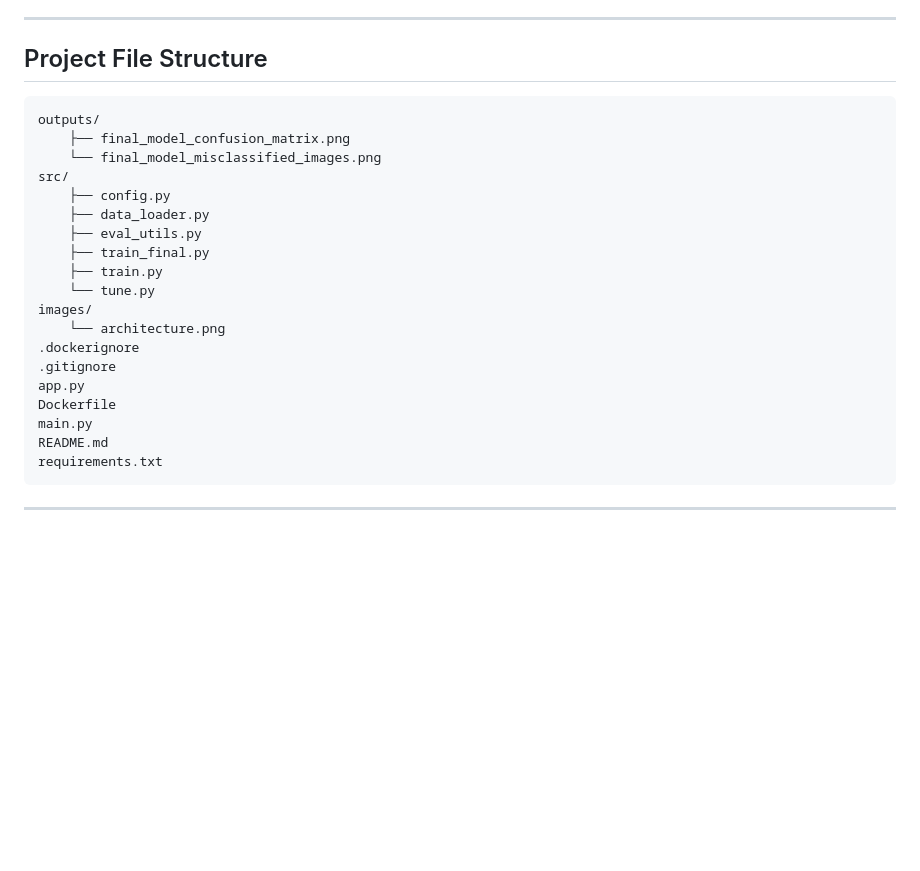
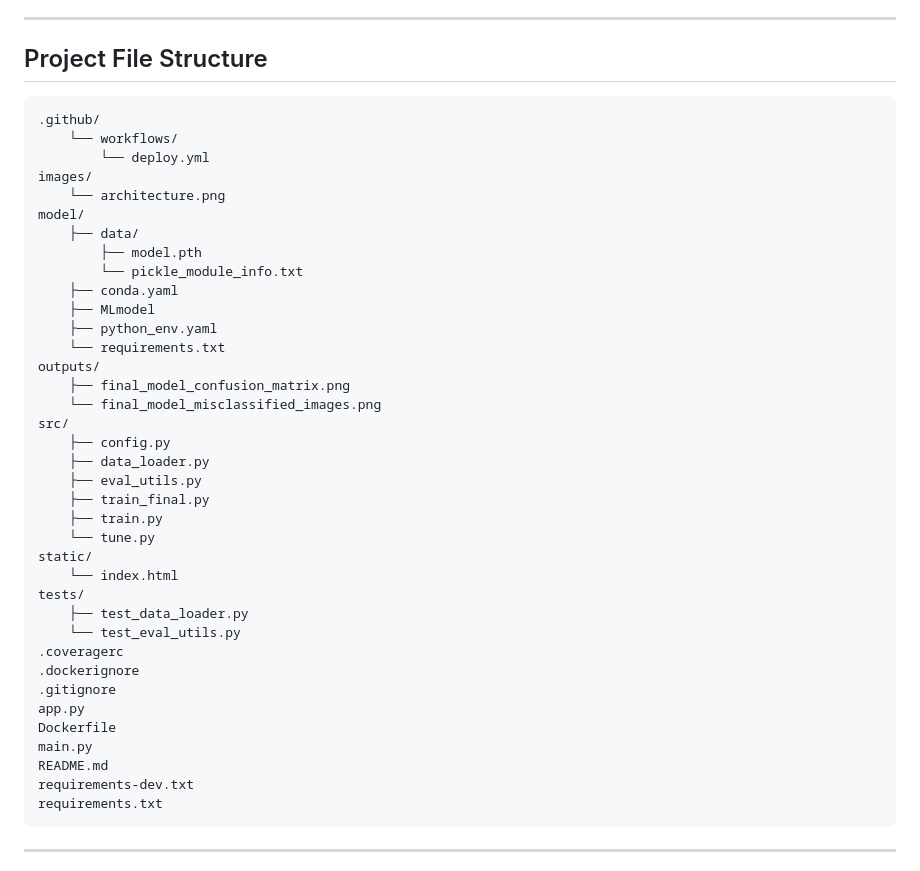
Before and after one commit to hamodikk/automl-cv-api, a Markdown page: README.md, the part around the change printed below. GitHub-like rendering; blank space fills up the shorter version.

````diff
--- a/README.md
+++ b/README.md
@@ -41,6 +41,19 @@ This project delivers a lightweight, production-ready AutoML application for ima
 
 ## Project File Structure
 ```
+.github/
+    └── workflows/
+        └── deploy.yml
+images/
+    └── architecture.png
+model/
+    ├── data/
+        ├── model.pth
+        └── pickle_module_info.txt
+    ├── conda.yaml
+    ├── MLmodel
+    ├── python_env.yaml
+    └── requirements.txt
 outputs/
     ├── final_model_confusion_matrix.png
     └── final_model_misclassified_images.png
@@ -51,14 +64,19 @@ src/
     ├── train_final.py
     ├── train.py
     └── tune.py
-images/
-    └── architecture.png
+static/
+    └── index.html
+tests/
+    ├── test_data_loader.py
+    └── test_eval_utils.py
+.coveragerc
 .dockerignore
 .gitignore
 app.py
 Dockerfile
 main.py
 README.md
+requirements-dev.txt
 requirements.txt
 ```
 
````
Also changed, not shown: other parts of README.md (+2 -2 lines).
